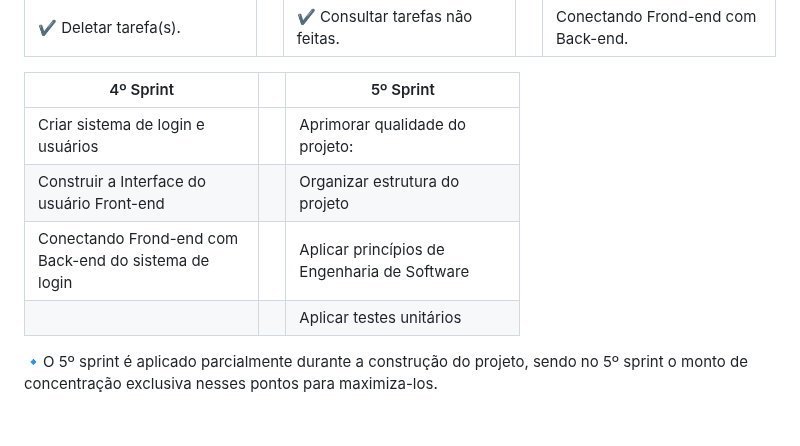
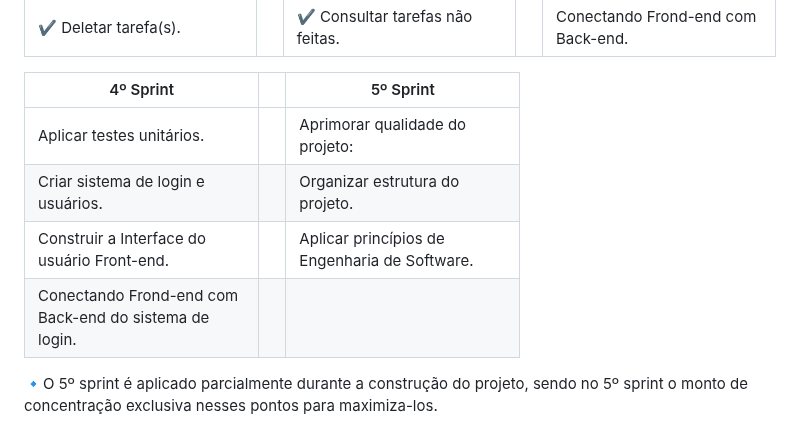
Before and after one commit to Ldragk/TasksList, a Markdown page: README.MD, the part around the change. GitHub-like rendering.

Commit message:
⚒ 3º Sprint

```diff
--- a/README.MD
+++ b/README.MD
@@ -182,30 +182,30 @@ REQUISITOS FUNCIONAIS:
        </thead>
        <tbody>
            <tr>
-                <td colspan="4">Criar sistema de login e usuários </th>
+                <td colspan="4">Aplicar testes unitários.</th>
                 <td></th>
                 <td colspan="5">Aprimorar qualidade do projeto:</th>
                 <!-- <td></th>
                  <td colspan="6">Editar tarefa já criada</td> -->
            </tr>
            <tr>
-                 <td colspan="4">Construir a Interface do usuário Front-end</th>
+                 <td colspan="4">Criar sistema de login e usuários.</th>
                   <td></th>
-                  <td colspan="5">Organizar estrutura do projeto</th>
+                  <td colspan="5">Organizar estrutura do projeto.</th>
                   <!-- <td></th>
                  <td colspan="6">Consultar tarefas deletadas</td> -->
            </tr>
            <tr>
-                <td colspan="4">Conectando Frond-end com Back-end do sistema de login</th>
+                <td colspan="4">Construir a Interface do usuário Front-end.</th>
                  <td></th>
-                 <td colspan="5">Aplicar princípios de Engenharia de Software</th>
+                 <td colspan="5">Aplicar princípios de Engenharia de Software.</th>
                  <!-- <td></th>
                  <td colspan="6"></td> -->
            </tr>
            <tr>
-                 <td colspan="4"></th>
+                 <td colspan="4">Conectando Frond-end com Back-end do sistema de login.</th>
                   <td></th>
-                  <td colspan="5">Aplicar testes unitários</th>
+                  <td colspan="5"></th>
                   <!-- <td></th>
                  <td colspan="6"></td> -->
            </tr>
```
